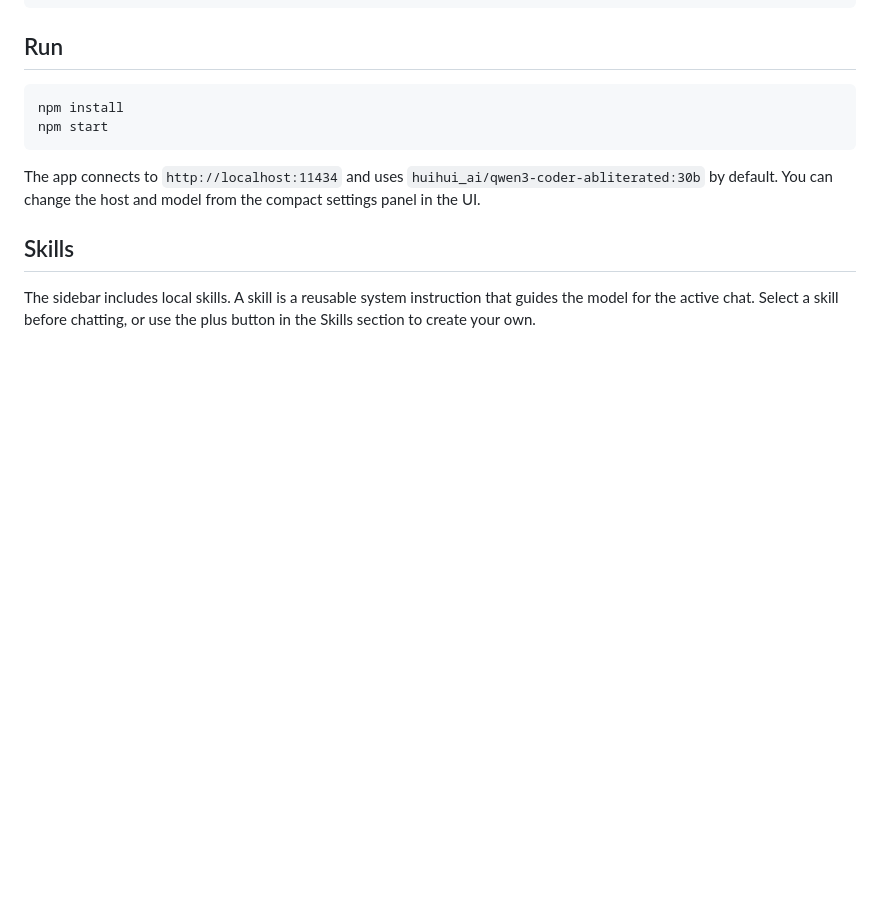
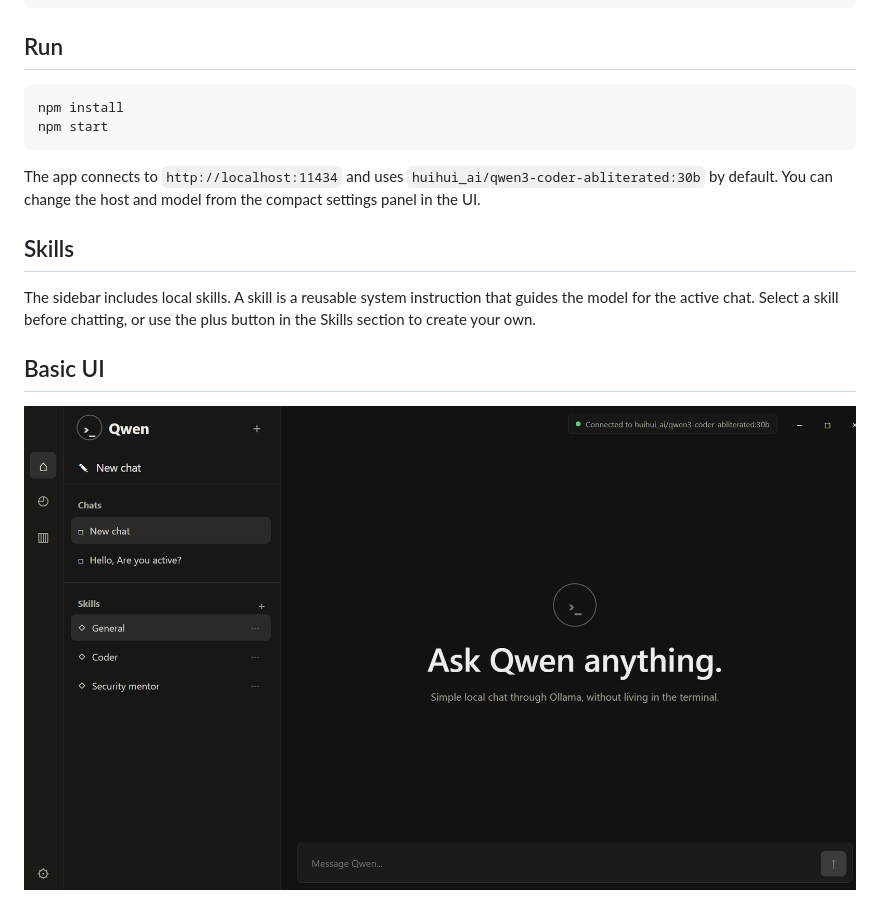
Before and after one commit to abdelazizSalah/Qwen_Ollama_Desktop_App, a Markdown page: README.md, the part around the change. GitHub-like rendering; pictures changed too: basic_ui.png (added); blank space fills up the shorter version.

Commit message:
Adding desktop app exist, maximize, minimize buttons and Readme desktop image

```diff
--- a/README.md
+++ b/README.md
@@ -24,3 +24,6 @@ The app connects to `http://localhost:11434` and uses `huihui_ai/qwen3-coder-abl
 ## Skills
 
 The sidebar includes local skills. A skill is a reusable system instruction that guides the model for the active chat. Select a skill before chatting, or use the plus button in the Skills section to create your own.
+
+## Basic UI
+![Basic UI](basic_ui.png)
```
Also changed, not shown: 5 other files.
